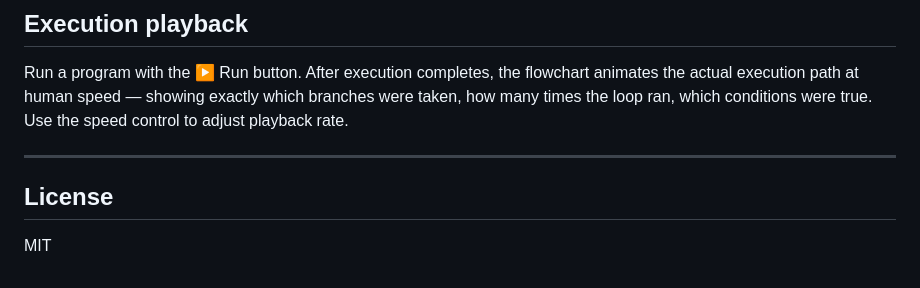
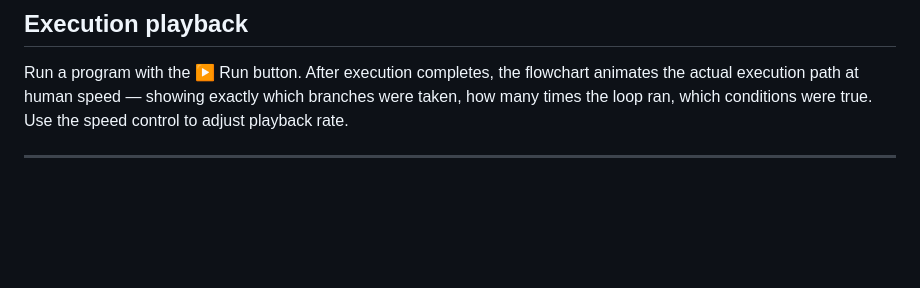
Before and after one commit to Nivlahk/IVXS, a Markdown page: README.md, the part around the change. GitHub-like rendering; blank space fills up the shorter version.

Commit message:
Remove License section from README
Removed the License section from the README.

```diff
--- a/README.md
+++ b/README.md
@@ -277,7 +277,3 @@ The entire pipeline — language runtime, flowchart renderer, editor, terminal,
 Run a program with the ▶ Run button. After execution completes, the flowchart animates the actual execution path at human speed — showing exactly which branches were taken, how many times the loop ran, which conditions were true. Use the speed control to adjust playback rate.
 
 ---
-
-## License
-
-MIT
```
